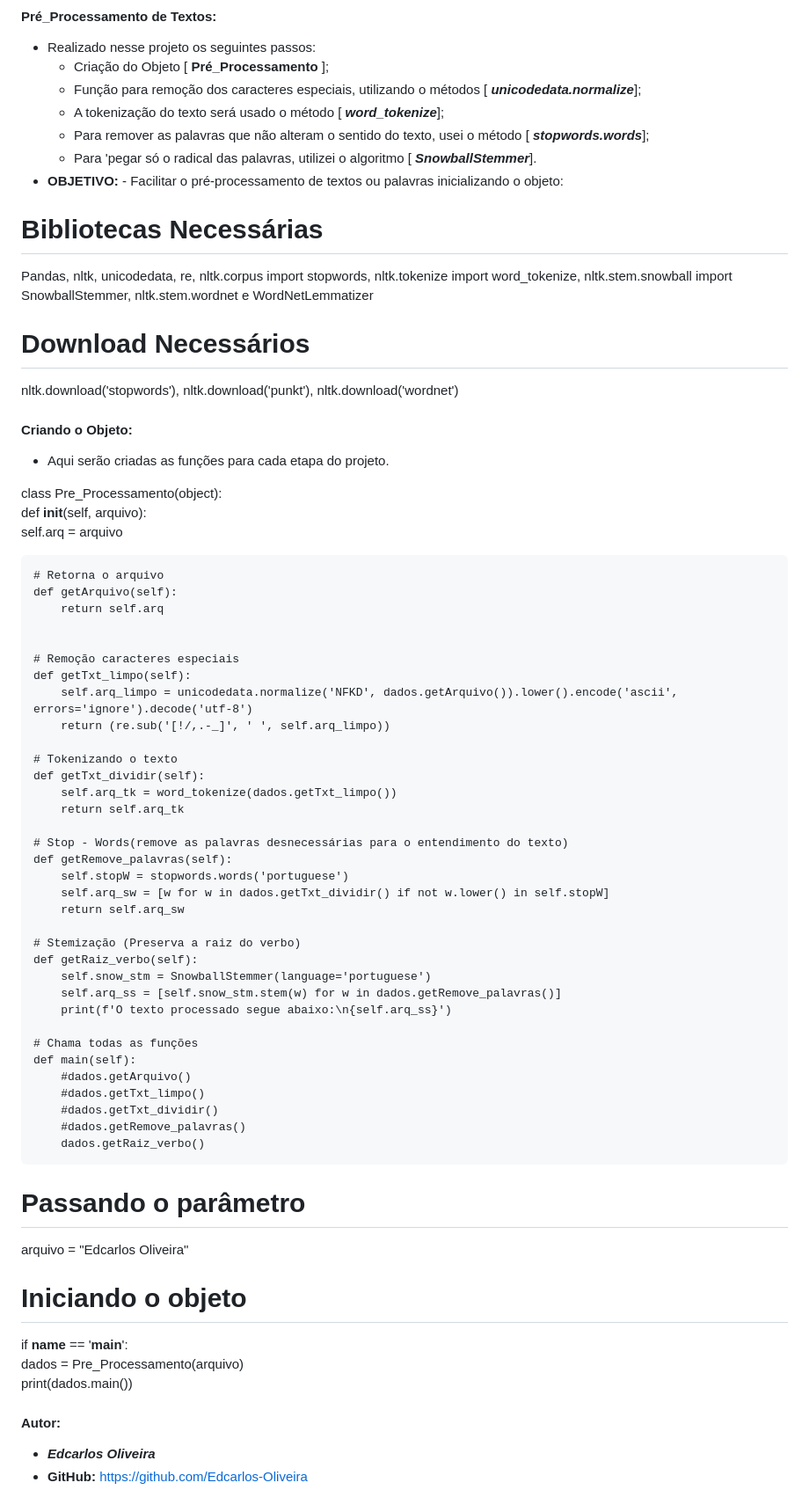
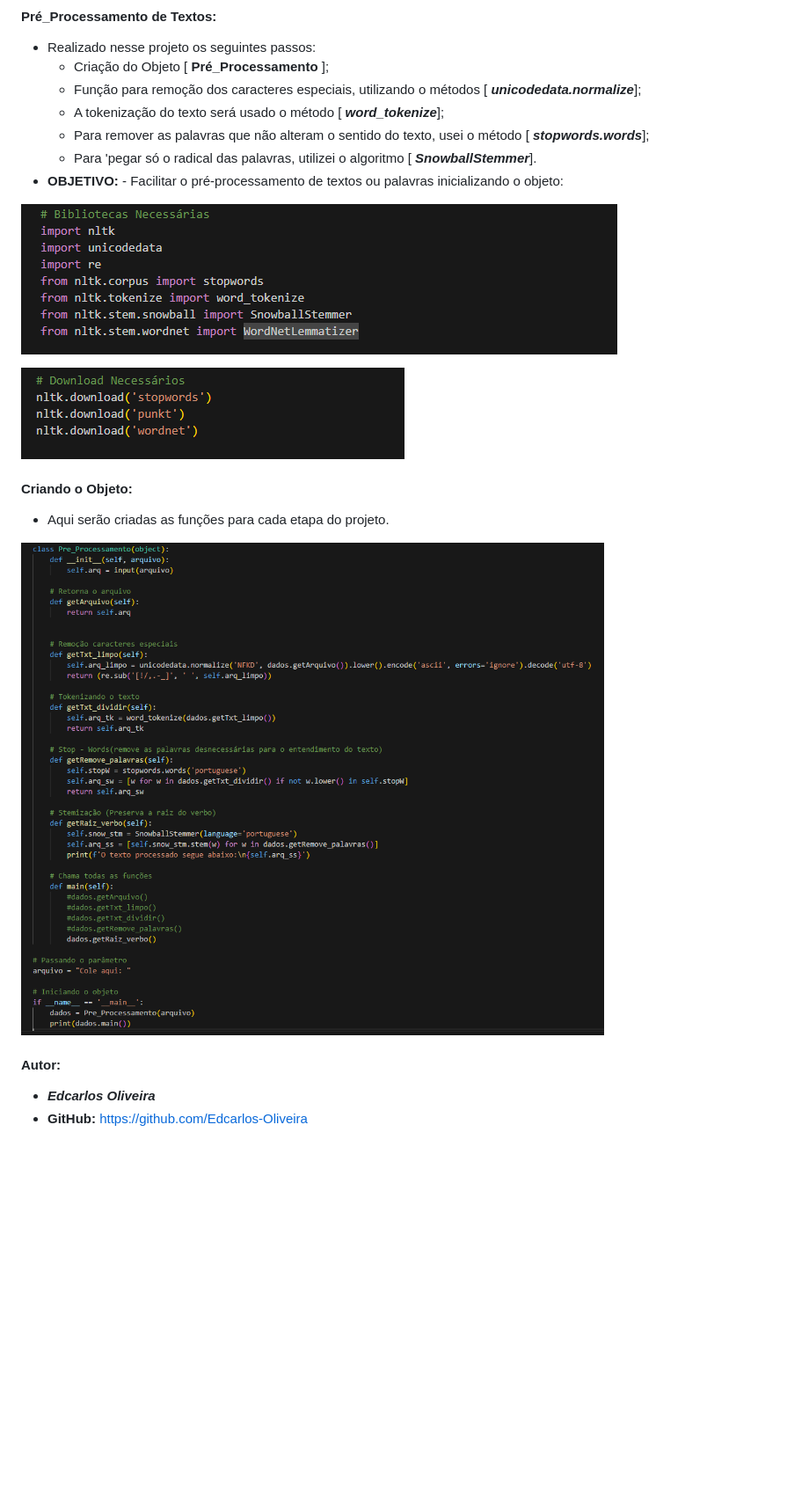
Before and after one commit to Edcarlos-Oliveira/Api_Flask_Textos, a Markdown page: README.md, the part around the change. Shown: that part at 88% size. GitHub-like rendering; pictures changed too: image-1.png (added), image-2.png (added), image.png (added); blank space fills up the shorter version.

Commit message:
Update README
Início do projeto realizado no Jupyter Notebook

```diff
--- a/README.md
+++ b/README.md
@@ -12,61 +12,14 @@ Código escrito no Jupyter Notebook:
     - Para 'pegar só o radical das palavras, utilizei o algoritmo [ __*SnowballStemmer*__].
 - __OBJETIVO:__ - Facilitar o pré-processamento de textos ou palavras inicializando o objeto:
 
-# Bibliotecas Necessárias
-Pandas, nltk, unicodedata, re, nltk.corpus import stopwords, nltk.tokenize import word_tokenize, nltk.stem.snowball import SnowballStemmer, nltk.stem.wordnet e WordNetLemmatizer
+![Alt text](image.png)
 
-# Download Necessários
-nltk.download('stopwords'), nltk.download('punkt'), nltk.download('wordnet')
+![Alt text](image-1.png)
 
 #### Criando o Objeto:
 - Aqui serão criadas as funções para cada etapa do projeto.
 
-class Pre_Processamento(object):
-    def __init__(self, arquivo):
-        self.arq = arquivo
-
-    # Retorna o arquivo
-    def getArquivo(self):
-        return self.arq
-
-
-    # Remoção caracteres especiais
-    def getTxt_limpo(self):
-        self.arq_limpo = unicodedata.normalize('NFKD', dados.getArquivo()).lower().encode('ascii', errors='ignore').decode('utf-8')
-        return (re.sub('[!/,.-_]', ' ', self.arq_limpo))
-
-    # Tokenizando o texto
-    def getTxt_dividir(self):
-        self.arq_tk = word_tokenize(dados.getTxt_limpo())
-        return self.arq_tk
-
-    # Stop - Words(remove as palavras desnecessárias para o entendimento do texto)
-    def getRemove_palavras(self):
-        self.stopW = stopwords.words('portuguese')
-        self.arq_sw = [w for w in dados.getTxt_dividir() if not w.lower() in self.stopW]
-        return self.arq_sw
-
-    # Stemização (Preserva a raiz do verbo)
-    def getRaiz_verbo(self):
-        self.snow_stm = SnowballStemmer(language='portuguese')
-        self.arq_ss = [self.snow_stm.stem(w) for w in dados.getRemove_palavras()]
-        print(f'O texto processado segue abaixo:\n{self.arq_ss}')
-
-    # Chama todas as funções
-    def main(self):
-        #dados.getArquivo()
-        #dados.getTxt_limpo()
-        #dados.getTxt_dividir()
-        #dados.getRemove_palavras()
-        dados.getRaiz_verbo()
-
-# Passando o parâmetro
-arquivo = "Edcarlos Oliveira"
-
-# Iniciando o objeto
-if __name__ == '__main__':
-    dados = Pre_Processamento(arquivo)
-    print(dados.main())
+![Alt text](image-2.png)
 
 #### Autor:
 - __*Edcarlos Oliveira*__
```
